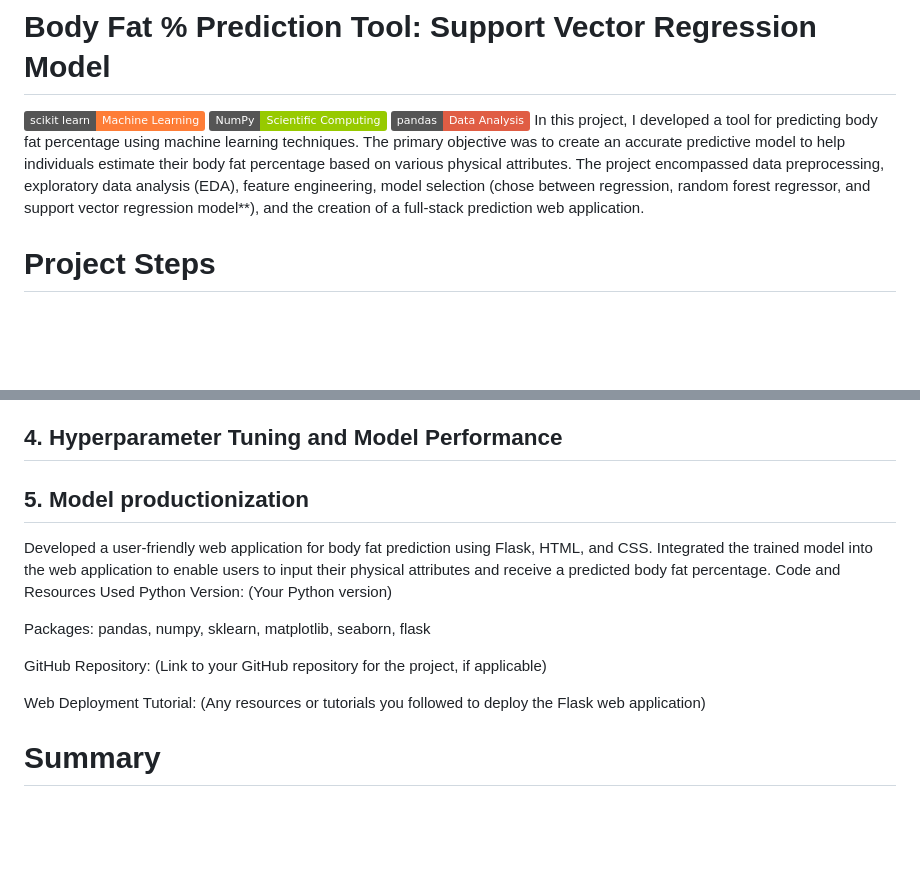
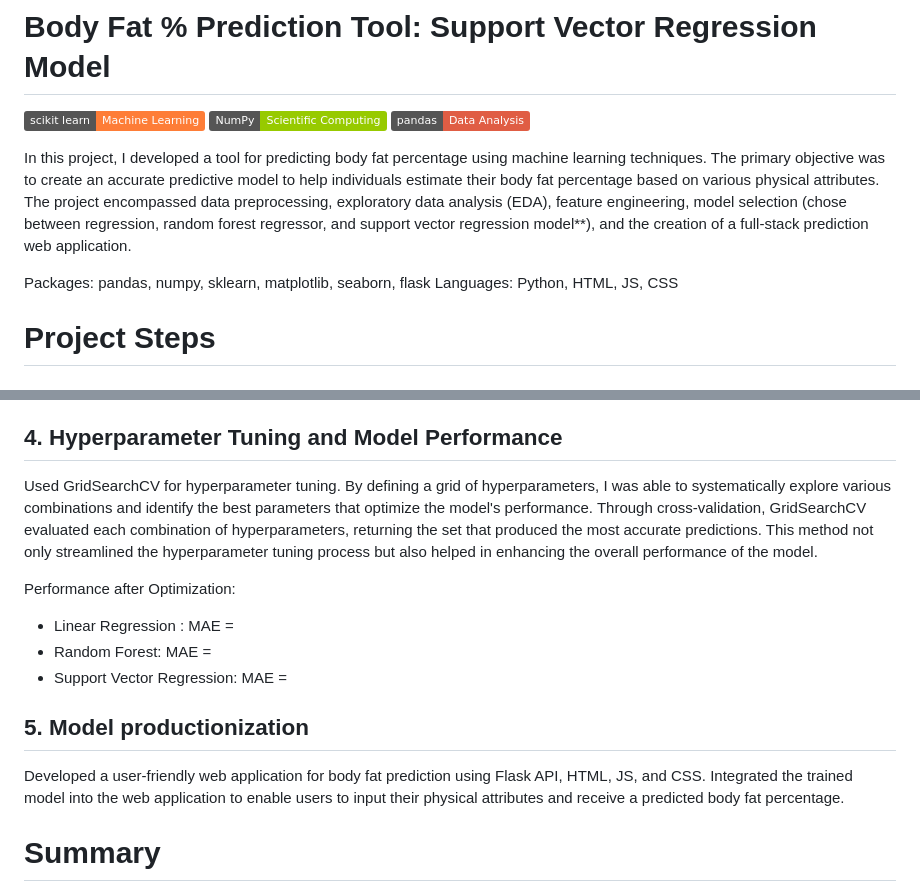
Before and after one commit to kishanpatel2003/BodyFatPredictionModel, a Markdown page: README.md, 2 parts joined by grey strips. Drawn GitHub-style; badges without logos; blank space fills up the shorter version.

```diff
--- a/README.md
+++ b/README.md
@@ -2,7 +2,11 @@
 [![scikit-learn](https://img.shields.io/badge/scikit_learn-Machine%20Learning-orange)](https://scikit-learn.org)
 [![NumPy](https://img.shields.io/badge/NumPy-Scientific%20Computing-green)](https://numpy.org)
 [![pandas](https://img.shields.io/badge/pandas-Data%20Analysis-red)](https://pandas.pydata.org)
+
 In this project, I developed a tool for predicting body fat percentage using machine learning techniques. The primary objective was to create an accurate predictive model to help individuals estimate their body fat percentage based on various physical attributes. The project encompassed data preprocessing, exploratory data analysis (EDA), feature engineering, model selection (chose between regression, random forest regressor, and support vector regression model**), and the creation of a full-stack prediction web application.
+
+Packages: pandas, numpy, sklearn, matplotlib, seaborn, flask
+Languages: Python, HTML, JS, CSS
 
 # Project Steps
 ## 1. Data Collection and Preprocessing
@@ -31,19 +35,18 @@ Support Vector Regression – explored Support Vector Regression to capture intr
 
 ## 4. Hyperparameter Tuning and Model Performance
 
+Used GridSearchCV for hyperparameter tuning. By defining a grid of hyperparameters, I was able to systematically explore various combinations and identify the best parameters that optimize the model's performance. Through cross-validation, GridSearchCV evaluated each combination of hyperparameters, returning the set that produced the most accurate predictions. This method not only streamlined the hyperparameter tuning process but also helped in enhancing the overall performance of the model.
 
+Performance after Optimization:
+
+- Linear Regression : MAE =
+- Random Forest: MAE =
+- Support Vector Regression: MAE =
 
 ## 5. Model productionization
-Developed a user-friendly web application for body fat prediction using Flask, HTML, and CSS.
+Developed a user-friendly web application for body fat prediction using Flask API, HTML, JS, and CSS.
 Integrated the trained model into the web application to enable users to input their physical attributes and receive a predicted body fat percentage.
-Code and Resources Used
-Python Version: (Your Python version)
 
-Packages: pandas, numpy, sklearn, matplotlib, seaborn, flask
-
-GitHub Repository: (Link to your GitHub repository for the project, if applicable)
-
-Web Deployment Tutorial: (Any resources or tutorials you followed to deploy the Flask web application)
 
 # Summary
 The Body Fat Prediction project aimed to create a user-friendly tool for estimating body fat percentage based on various physical attributes. The project covered data preprocessing, exploratory data analysis, feature engineering, model selection, and deployment of a web application. The application allows users to input their personal attributes and receive an estimated body fat percentage, providing valuable insights for individuals interested in monitoring their health and fitness levels.
```
